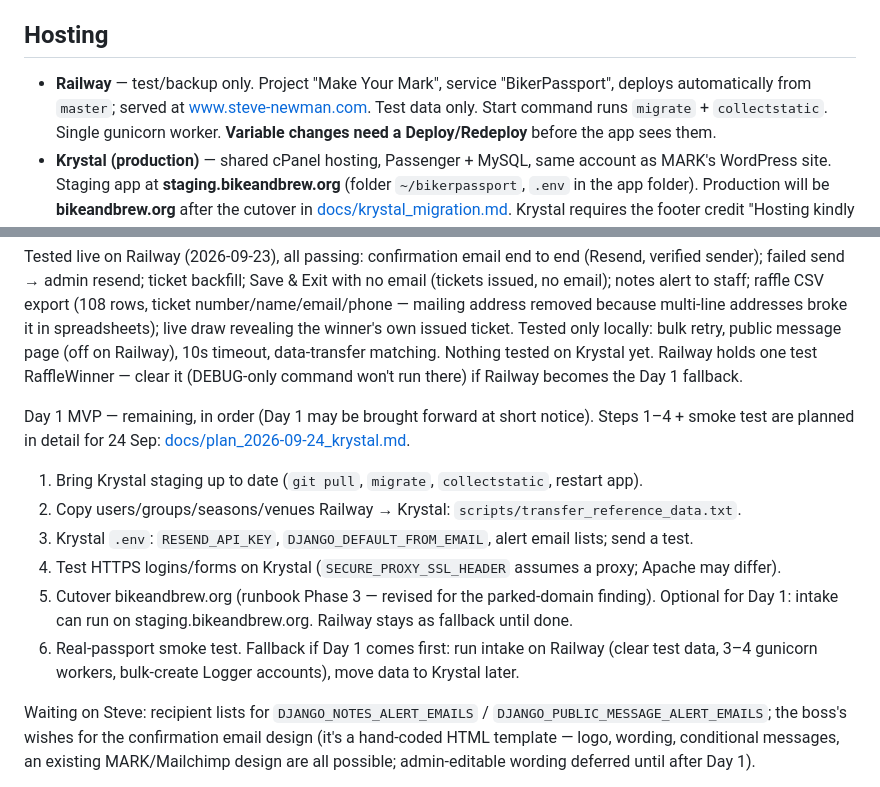
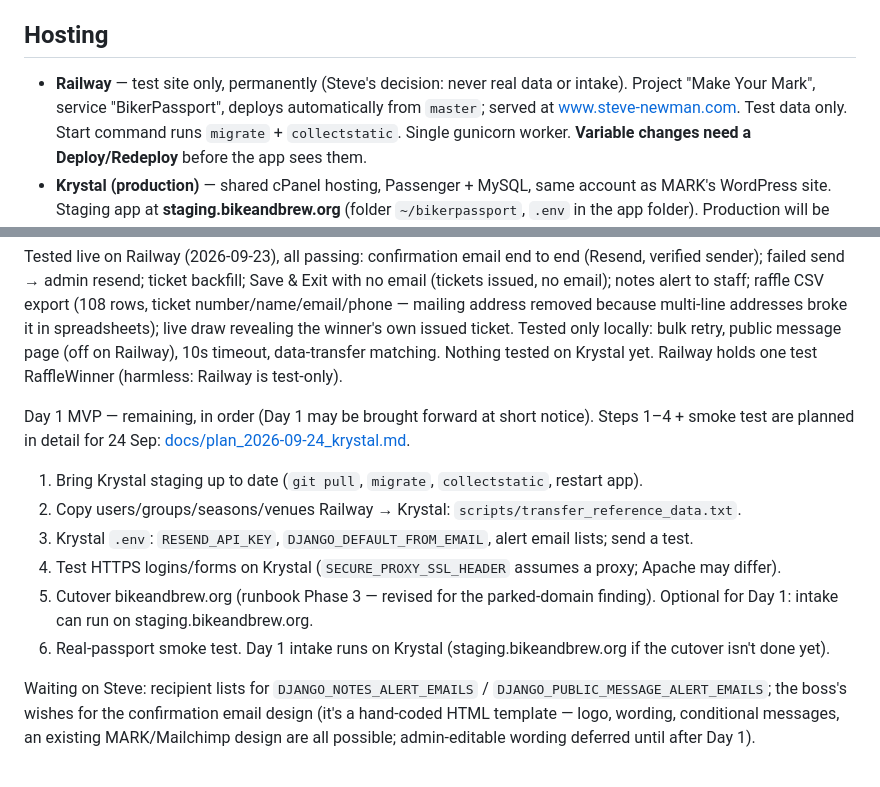
Before and after one commit to Kentigern/BikerPassport, a Markdown page: CLAUDE.md, 2 parts joined by grey strips. GitHub-like rendering.

Commit message:
CLAUDE.md: Railway is permanently a test site, not an intake fallback
Co-Authored-By: Claude Opus 5.5 <noreply@anthropic.com>

```diff
--- a/CLAUDE.md
+++ b/CLAUDE.md
@@ -65,8 +65,8 @@ Browser tests with pytest-playwright against `live_server`.
 
 ## Hosting
 
-- **Railway** — test/backup only. Project "Make Your Mark", service "BikerPassport",
-  deploys automatically from `master`; served at www.steve-newman.com. Test data only.
+- **Railway** — test site only, permanently (Steve's decision: never real data or
+  intake). Project "Make Your Mark", service "BikerPassport", deploys automatically from `master`; served at www.steve-newman.com. Test data only.
   Start command runs `migrate` + `collectstatic`. Single gunicorn worker.
   **Variable changes need a Deploy/Redeploy** before the app sees them.
 - **Krystal (production)** — shared cPanel hosting, Passenger + MySQL, same account as
@@ -107,8 +107,7 @@ with no email (tickets issued, no email); notes alert to staff; raffle CSV expor
 addresses broke it in spreadsheets); live draw revealing the winner's own issued
 ticket. Tested only locally: bulk retry, public message page (off on Railway), 10s
 timeout, data-transfer matching. Nothing tested on Krystal yet. Railway holds one test
-RaffleWinner — clear it (DEBUG-only command won't run there) if Railway becomes the
-Day 1 fallback.
+RaffleWinner (harmless: Railway is test-only).
 
 Day 1 MVP — remaining, in order (Day 1 may be brought forward at short notice).
 Steps 1–4 + smoke test are planned in detail for 24 Sep: [docs/plan_2026-09-24_krystal.md](docs/plan_2026-09-24_krystal.md).
@@ -116,10 +115,9 @@ Steps 1–4 + smoke test are planned in detail for 24 Sep: [docs/plan_2026-09-24
 2. Copy users/groups/seasons/venues Railway → Krystal: `scripts/transfer_reference_data.txt`.
 3. Krystal `.env`: `RESEND_API_KEY`, `DJANGO_DEFAULT_FROM_EMAIL`, alert email lists; send a test.
 4. Test HTTPS logins/forms on Krystal (`SECURE_PROXY_SSL_HEADER` assumes a proxy; Apache may differ).
-5. Cutover bikeandbrew.org (runbook Phase 3 — revised for the parked-domain finding). Optional for Day 1: intake can run on staging.bikeandbrew.org. Railway stays as fallback until done.
+5. Cutover bikeandbrew.org (runbook Phase 3 — revised for the parked-domain finding). Optional for Day 1: intake can run on staging.bikeandbrew.org.
 6. Real-passport smoke test.
-Fallback if Day 1 comes first: run intake on Railway (clear test data, 3–4 gunicorn
-workers, bulk-create Logger accounts), move data to Krystal later.
+Day 1 intake runs on Krystal (staging.bikeandbrew.org if the cutover isn't done yet).
 
 Waiting on Steve: recipient lists for `DJANGO_NOTES_ALERT_EMAILS` / `DJANGO_PUBLIC_MESSAGE_ALERT_EMAILS`;
 the boss's wishes for the confirmation email design (it's a hand-coded HTML template —
```
Also changed, not shown: other parts of CLAUDE.md (+0 -1 lines).
